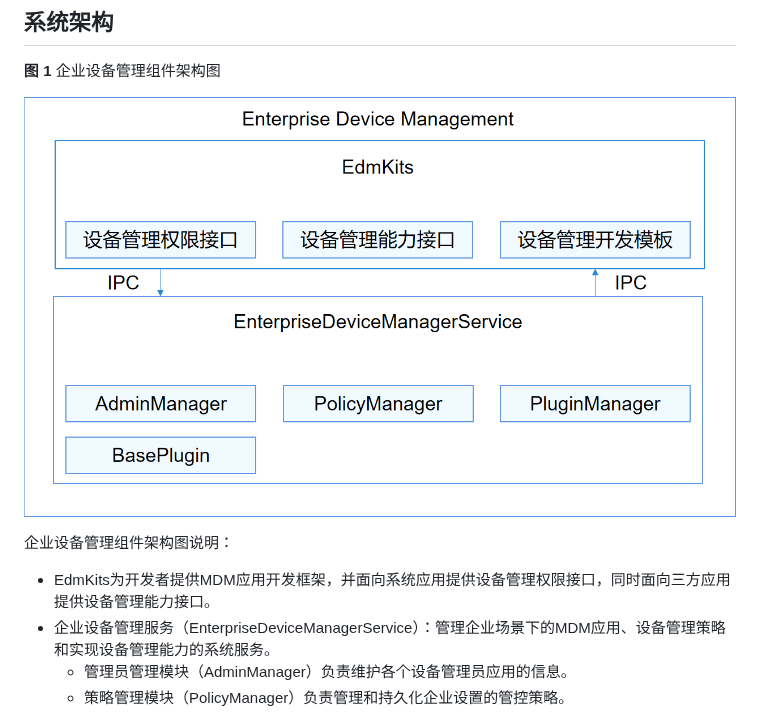
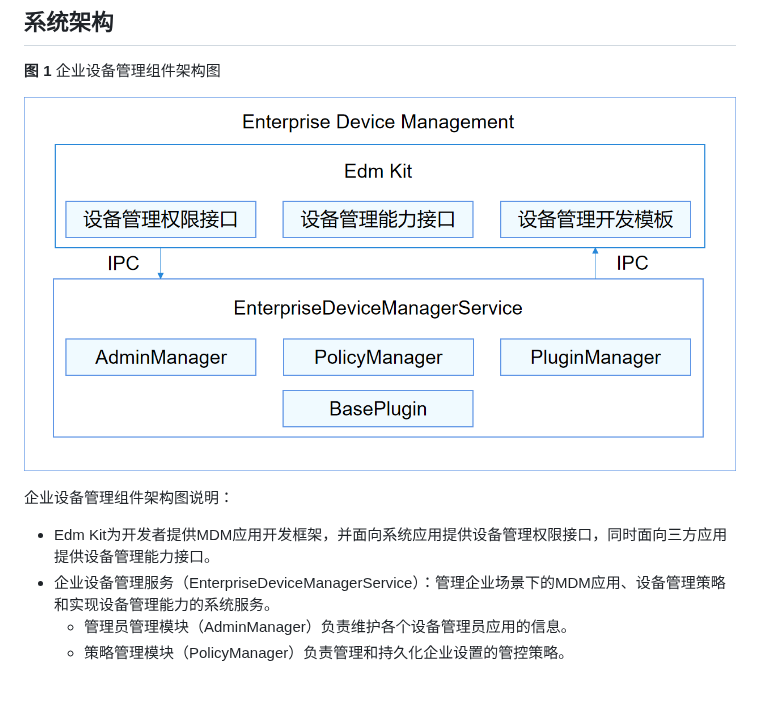
Before and after one commit to eclipse-oniro-mirrors/customization_enterprise_device_management, a Markdown page: README_zh.md, the part around the change. Rendered like a GitHub page; pictures changed too: figure/enterprise_device_management.png; blank space fills up the shorter version.

Commit message:
link #l4WLY7
Signed-off-by: caiminggang <caiminggang1@huawei.com>

```diff
--- a/README_zh.md
+++ b/README_zh.md
@@ -12,7 +12,7 @@
 
 企业设备管理组件架构图说明：
 
-- EdmKits为开发者提供MDM应用开发框架，并面向系统应用提供设备管理权限接口，同时面向三方应用提供设备管理能力接口。
+- Edm Kit为开发者提供MDM应用开发框架，并面向系统应用提供设备管理权限接口，同时面向三方应用提供设备管理能力接口。
 - 企业设备管理服务（EnterpriseDeviceManagerService）：管理企业场景下的MDM应用、设备管理策略和实现设备管理能力的系统服务。
   - 管理员管理模块（AdminManager）负责维护各个设备管理员应用的信息。
   - 策略管理模块（PolicyManager）负责管理和持久化企业设置的管控策略。
```
